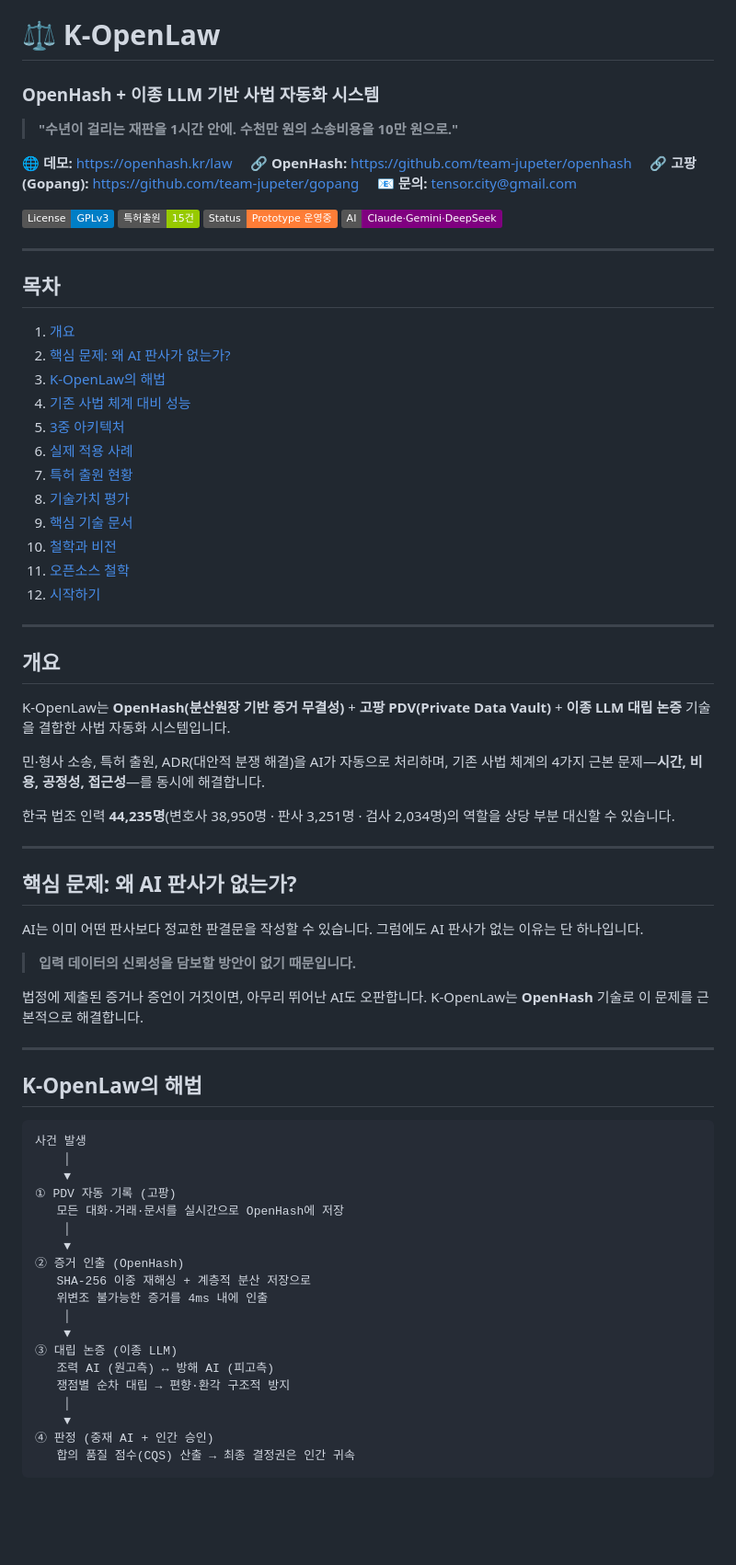
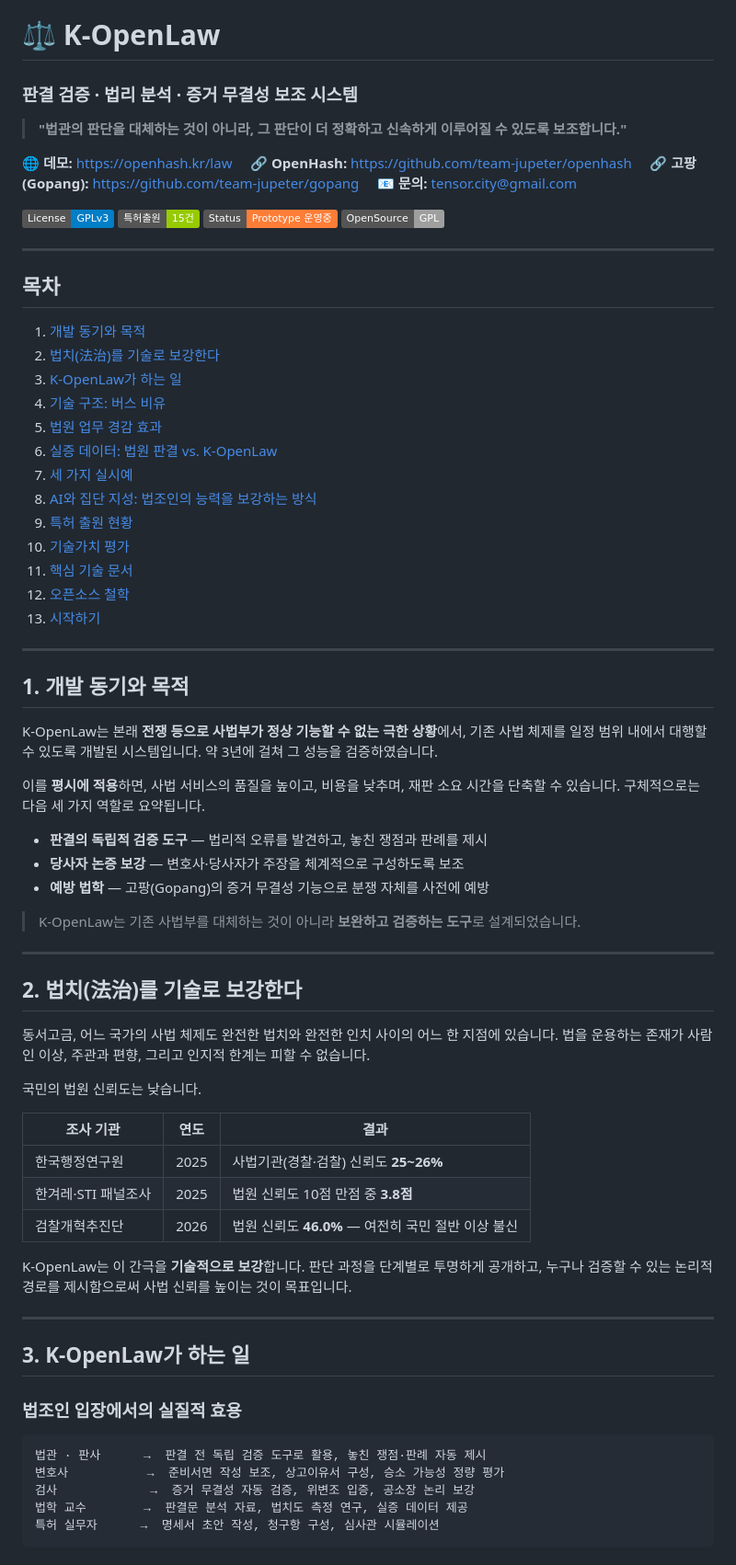
Before and after one commit to team-jupeter/k-openlaw, a Markdown page: README.md, the part around one of its changes. Shown at 92% size. GitHub-like rendering; badges without logos; blank space fills up the shorter version.

Commit message:
Revise README sections and improve formatting
Update README to enhance clarity and structure

````diff
--- a/README.md
+++ b/README.md
@@ -1,7 +1,7 @@
 # ⚖️ K-OpenLaw
-### OpenHash + 이종 LLM 기반 사법 자동화 시스템
+### 판결 검증 · 법리 분석 · 증거 무결성 보조 시스템
 
-> **"수년이 걸리는 재판을 1시간 안에. 수천만 원의 소송비용을 10만 원으로."**
+> **"법관의 판단을 대체하는 것이 아니라, 그 판단이 더 정확하고 신속하게 이루어질 수 있도록 보조합니다."**
 
 🌐 **데모:** [https://openhash.kr/law](https://openhash.kr/law)
 &nbsp;&nbsp;&nbsp;&nbsp;🔗 **OpenHash:** [https://github.com/team-jupeter/openhash](https://github.com/team-jupeter/openhash)
@@ -11,67 +11,66 @@
 [![License: GPL v3](https://img.shields.io/badge/License-GPLv3-blue.svg)](LICENSE)
 [![Patent](https://img.shields.io/badge/특허출원-15건-green.svg)](#특허-출원-현황)
 [![Status](https://img.shields.io/badge/Status-Prototype_운영중-orange.svg)](https://openhash.kr/law)
-[![AI Models](https://img.shields.io/badge/AI-Claude·Gemini·DeepSeek-purple.svg)](#기술-스택)
+[![Open Source](https://img.shields.io/badge/OpenSource-GPL-lightgrey.svg)](LICENSE)
 
 ---
 
 ## 목차
 
-1. [개요](#개요)
-2. [핵심 문제: 왜 AI 판사가 없는가?](#핵심-문제-왜-ai-판사가-없는가)
-3. [K-OpenLaw의 해법](#k-openlaw의-해법)
-4. [기존 사법 체계 대비 성능](#기존-사법-체계-대비-성능)
-5. [3중 아키텍처](#3중-아키텍처)
-6. [실제 적용 사례](#실제-적용-사례)
-7. [특허 출원 현황](#특허-출원-현황)
-8. [기술가치 평가](#기술가치-평가)
-9. [핵심 기술 문서](#핵심-기술-문서)
-10. [철학과 비전](#철학과-비전)
-11. [오픈소스 철학](#오픈소스-철학)
-12. [시작하기](#시작하기)
+1. [개발 동기와 목적](#1-개발-동기와-목적)
+2. [법치(法治)를 기술로 보강한다](#2-법치법치를-기술로-보강한다)
+3. [K-OpenLaw가 하는 일](#3-k-openlaw가-하는-일)
+4. [기술 구조: 버스 비유](#4-기술-구조-버스-비유)
+5. [법원 업무 경감 효과](#5-법원-업무-경감-효과)
+6. [실증 데이터: 법원 판결 vs. K-OpenLaw](#6-실증-데이터-법원-판결-vs-k-openlaw)
+7. [세 가지 실시예](#7-세-가지-실시예)
+8. [AI와 집단 지성: 법조인의 능력을 보강하는 방식](#8-ai와-집단-지성-법조인의-능력을-보강하는-방식)
+9. [특허 출원 현황](#9-특허-출원-현황)
+10. [기술가치 평가](#10-기술가치-평가)
+11. [핵심 기술 문서](#11-핵심-기술-문서)
+12. [오픈소스 철학](#12-오픈소스-철학)
+13. [시작하기](#13-시작하기)
 
 ---
 
-## 개요
+## 1. 개발 동기와 목적
 
-K-OpenLaw는 **OpenHash(분산원장 기반 증거 무결성)** + **고팡 PDV(Private Data Vault)** + **이종 LLM 대립 논증** 기술을 결합한 사법 자동화 시스템입니다.
+K-OpenLaw는 본래 **전쟁 등으로 사법부가 정상 기능할 수 없는 극한 상황**에서, 기존 사법 체제를 일정 범위 내에서 대행할 수 있도록 개발된 시스템입니다. 약 3년에 걸쳐 그 성능을 검증하였습니다.
 
-민·형사 소송, 특허 출원, ADR(대안적 분쟁 해결)을 AI가 자동으로 처리하며, 기존 사법 체계의 4가지 근본 문제—**시간, 비용, 공정성, 접근성**—를 동시에 해결합니다.
+이를 **평시에 적용**하면, 사법 서비스의 품질을 높이고, 비용을 낮추며, 재판 소요 시간을 단축할 수 있습니다. 구체적으로는 다음 세 가지 역할로 요약됩니다.
 
-한국 법조 인력 **44,235명**(변호사 38,950명 · 판사 3,251명 · 검사 2,034명)의 역할을 상당 부분 대신할 수 있습니다.
+- **판결의 독립적 검증 도구** — 법리적 오류를 발견하고, 놓친 쟁점과 판례를 제시
+- **당사자 논증 보강** — 변호사·당사자가 주장을 체계적으로 구성하도록 보조
+- **예방 법학** — 고팡(Gopang)의 증거 무결성 기능으로 분쟁 자체를 사전에 예방
+
+> K-OpenLaw는 기존 사법부를 대체하는 것이 아니라 **보완하고 검증하는 도구**로 설계되었습니다.
 
 ---
 
-## 핵심 문제: 왜 AI 판사가 없는가?
+## 2. 법치(法治)를 기술로 보강한다
 
-AI는 이미 어떤 판사보다 정교한 판결문을 작성할 수 있습니다. 그럼에도 AI 판사가 없는 이유는 단 하나입니다.
+동서고금, 어느 국가의 사법 체제도 완전한 법치와 완전한 인치 사이의 어느 한 지점에 있습니다. 법을 운용하는 존재가 사람인 이상, 주관과 편향, 그리고 인지적 한계는 피할 수 없습니다.
 
-> **입력 데이터의 신뢰성을 담보할 방안이 없기 때문입니다.**
+국민의 법원 신뢰도는 낮습니다.
 
-법정에 제출된 증거나 증언이 거짓이면, 아무리 뛰어난 AI도 오판합니다. K-OpenLaw는 **OpenHash** 기술로 이 문제를 근본적으로 해결합니다.
+| 조사 기관 | 연도 | 결과 |
+|---|---|---|
+| 한국행정연구원 | 2025 | 사법기관(경찰·검찰) 신뢰도 **25~26%** |
+| 한겨레·STI 패널조사 | 2025 | 법원 신뢰도 10점 만점 중 **3.8점** |
+| 검찰개혁추진단 | 2026 | 법원 신뢰도 **46.0%** — 여전히 국민 절반 이상 불신 |
+
+K-OpenLaw는 이 간극을 **기술적으로 보강**합니다. 판단 과정을 단계별로 투명하게 공개하고, 누구나 검증할 수 있는 논리적 경로를 제시함으로써 사법 신뢰를 높이는 것이 목표입니다.
 
 ---
 
-## K-OpenLaw의 해법
+## 3. K-OpenLaw가 하는 일
+
+### 법조인 입장에서의 실질적 효용
 
 ```
-사건 발생
-    │
-    ▼
-① PDV 자동 기록 (고팡)
-   모든 대화·거래·문서를 실시간으로 OpenHash에 저장
-    │
-    ▼
-② 증거 인출 (OpenHash)
-   SHA-256 이중 재해싱 + 계층적 분산 저장으로
-   위변조 불가능한 증거를 4ms 내에 인출
-    │
-    ▼
-③ 대립 논증 (이종 LLM)
-   조력 AI (원고측) ↔ 방해 AI (피고측)
-   쟁점별 순차 대립 → 편향·환각 구조적 방지
-    │
-    ▼
-④ 판정 (중재 AI + 인간 승인)
-   합의 품질 점수(CQS) 산출 → 최종 결정권은 인간 귀속
+법관 · 판사      →  판결 전 독립 검증 도구로 활용, 놓친 쟁점·판례 자동 제시
+변호사           →  준비서면 작성 보조, 상고이유서 구성, 승소 가능성 정량 평가
+검사             →  증거 무결성 자동 검증, 위변조 입증, 공소장 논리 보강
+법학 교수        →  판결문 분석 자료, 법치도 측정 연구, 실증 데이터 제공
+특허 실무자      →  명세서 초안 작성, 청구항 구성, 심사관 시뮬레이션
 ```
````
Also changed, not shown: other parts of README.md (+145 -85 lines).
